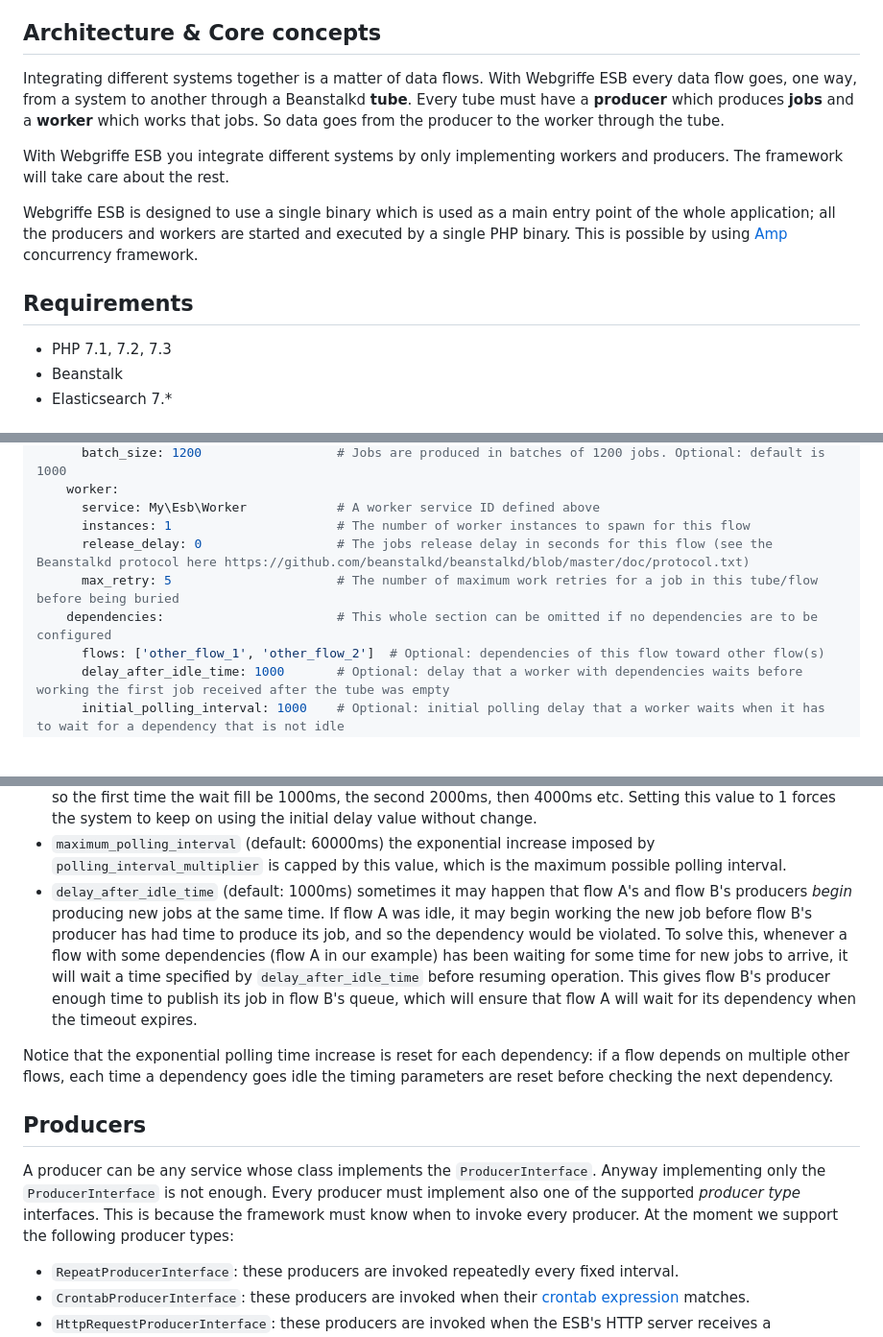
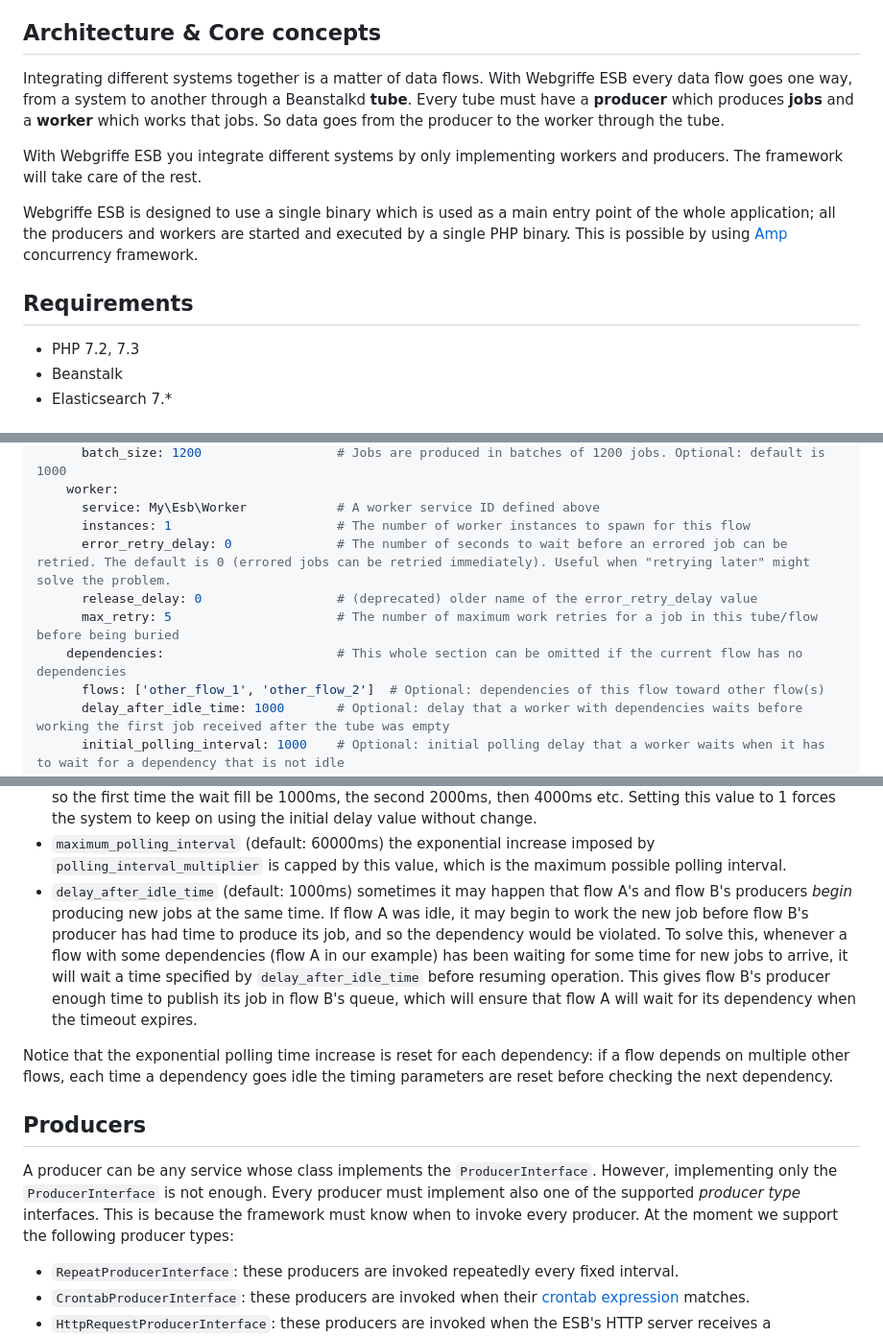
Before and after one commit to webgriffe/esb, a Markdown page: README.md, 3 parts joined by grey strips. Shown at 96% size. GitHub-like rendering; blank space fills up the shorter version.

Commit message:
Renames the release_delay parameter and improves the documentation

```diff
--- a/README.md
+++ b/README.md
@@ -20,15 +20,15 @@ It's built on top of popular open-sourced PHP libraries like:
 Architecture & Core concepts
 ----------------------------
 
-Integrating different systems together is a matter of data flows. With Webgriffe ESB every data flow goes, one way, from a system to another through a Beanstalkd **tube**. Every tube must have a **producer** which produces **jobs** and a **worker** which works that jobs. So data goes from the producer to the worker through the tube.
+Integrating different systems together is a matter of data flows. With Webgriffe ESB every data flow goes one way, from a system to another through a Beanstalkd **tube**. Every tube must have a **producer** which produces **jobs** and a **worker** which works that jobs. So data goes from the producer to the worker through the tube.
 
-With Webgriffe ESB you integrate different systems by only implementing workers and producers. The framework will take care about the rest.
+With Webgriffe ESB you integrate different systems by only implementing workers and producers. The framework will take care of the rest.
 
 Webgriffe ESB is designed to use a single binary which is used as a main entry point of the whole application; all the producers and workers are started and executed by a single PHP binary. This is possible by using [Amp](http://amphp.org/) concurrency framework.
 
 Requirements
 ------------
-* PHP 7.1, 7.2, 7.3
+* PHP 7.2, 7.3
 * Beanstalk
 * Elasticsearch 7.*
 
@@ -71,9 +71,10 @@ flows:
     worker:
       service: My\Esb\Worker            # A worker service ID defined above
       instances: 1                      # The number of worker instances to spawn for this flow
-      release_delay: 0                  # The jobs release delay in seconds for this flow (see the Beanstalkd protocol here https://github.com/beanstalkd/beanstalkd/blob/master/doc/protocol.txt)
+      error_retry_delay: 0              # The number of seconds to wait before an errored job can be retried. The default is 0 (errored jobs can be retried immediately). Useful when "retrying later" might solve the problem.
+      release_delay: 0                  # (deprecated) older name of the error_retry_delay value
       max_retry: 5                      # The number of maximum work retries for a job in this tube/flow before being buried
-    dependencies:                       # This whole section can be omitted if no dependencies are to be configured
+    dependencies:                       # This whole section can be omitted if the current flow has no dependencies
       flows: ['other_flow_1', 'other_flow_2']  # Optional: dependencies of this flow toward other flow(s)
       delay_after_idle_time: 1000       # Optional: delay that a worker with dependencies waits before working the first job received after the tube was empty
       initial_polling_interval: 1000    # Optional: initial polling delay that a worker waits when it has to wait for a dependency that is not idle
@@ -145,14 +146,14 @@ If desired, the timing of this polling action can be controlled with a few confi
 * `initial_polling_interval` (default 1000ms) is the number of milliseconds that flow A will *first* wait before rechecking flow B's status
 * `polling_interval_multiplier` (default: 2) after the first delay, each subsequent delay is obtained by multiplying the previous one by this parameter. The default value of 2 means that each time the delay doubles, so the first time the wait fill be 1000ms, the second 2000ms, then 4000ms etc. Setting this value to 1 forces the system to keep on using the initial delay value without change.
 * `maximum_polling_interval` (default: 60000ms) the exponential increase imposed by `polling_interval_multiplier` is capped by this value, which is the maximum possible polling interval.
-* `delay_after_idle_time` (default: 1000ms) sometimes it may happen that flow A's and flow B's producers *begin* producing new jobs at the same time. If flow A was idle, it may begin working the new job before flow B's producer has had time to produce its job, and so the dependency would be violated. To solve this, whenever a flow with some dependencies (flow A in our example) has been waiting for some time for new jobs to arrive, it will wait a time specified by `delay_after_idle_time` before resuming operation. This gives flow B's producer enough time to publish its job in flow B's queue, which will ensure that flow A will wait for its dependency when the timeout expires.
+* `delay_after_idle_time` (default: 1000ms) sometimes it may happen that flow A's and flow B's producers *begin* producing new jobs at the same time. If flow A was idle, it may begin to work the new job before flow B's producer has had time to produce its job, and so the dependency would be violated. To solve this, whenever a flow with some dependencies (flow A in our example) has been waiting for some time for new jobs to arrive, it will wait a time specified by `delay_after_idle_time` before resuming operation. This gives flow B's producer enough time to publish its job in flow B's queue, which will ensure that flow A will wait for its dependency when the timeout expires.
 
 Notice that the exponential polling time increase is reset for each dependency: if a flow depends on multiple other flows, each time a dependency goes idle the timing parameters are reset before checking the next dependency.
 
 Producers
 ---------
 
-A producer can be any service whose class implements the `ProducerInterface`. Anyway implementing only the `ProducerInterface` is not enough. Every producer must implement also one of the supported *producer type* interfaces. This is because the framework must know when to invoke every producer. At the moment we support the following producer types:
+A producer can be any service whose class implements the `ProducerInterface`. However, implementing only the `ProducerInterface` is not enough. Every producer must implement also one of the supported *producer type* interfaces. This is because the framework must know when to invoke every producer. At the moment we support the following producer types:
 
 * `RepeatProducerInterface`: these producers are invoked repeatedly every fixed interval.
 * `CrontabProducerInterface`: these producers are invoked when their [crontab expression](https://en.wikipedia.org/wiki/Cron#CRON_expression) matches.
```
Also changed, not shown: other parts of README.md (+8 -2 lines), web-console-1.png, web-console-2.png, web-console-3.png, 2 other files.
